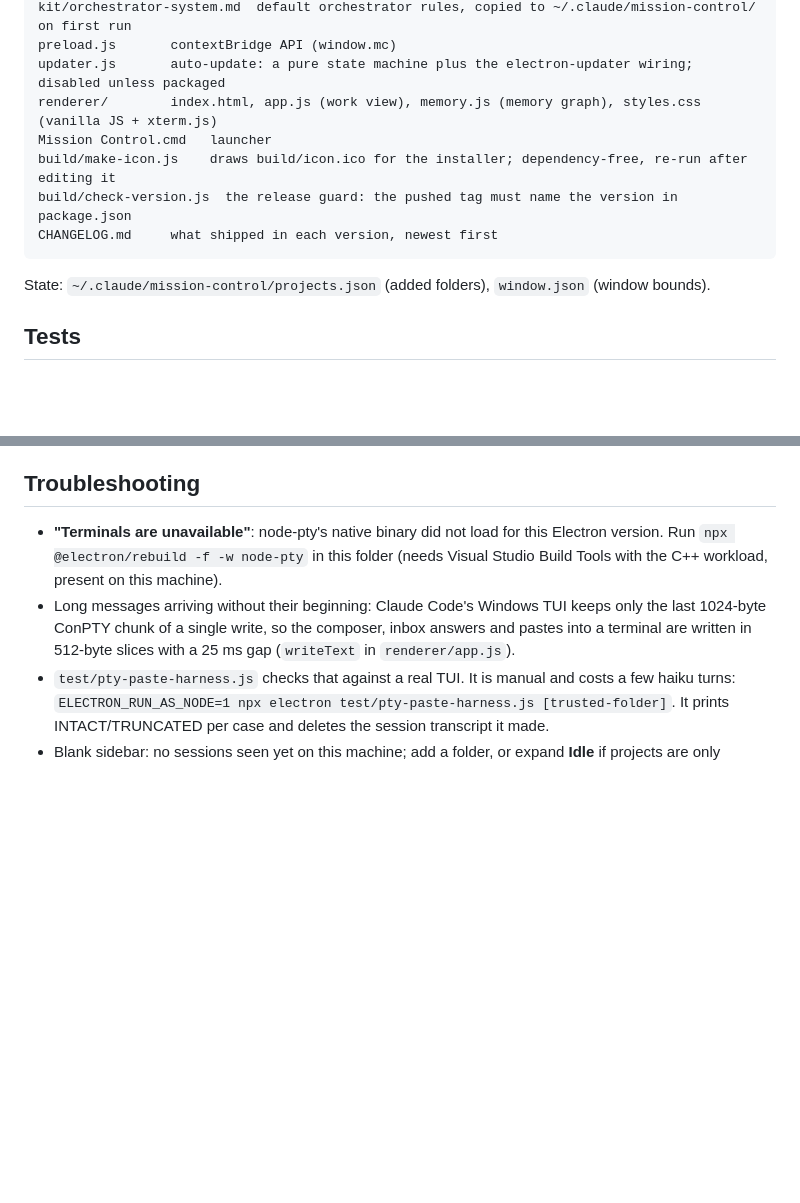
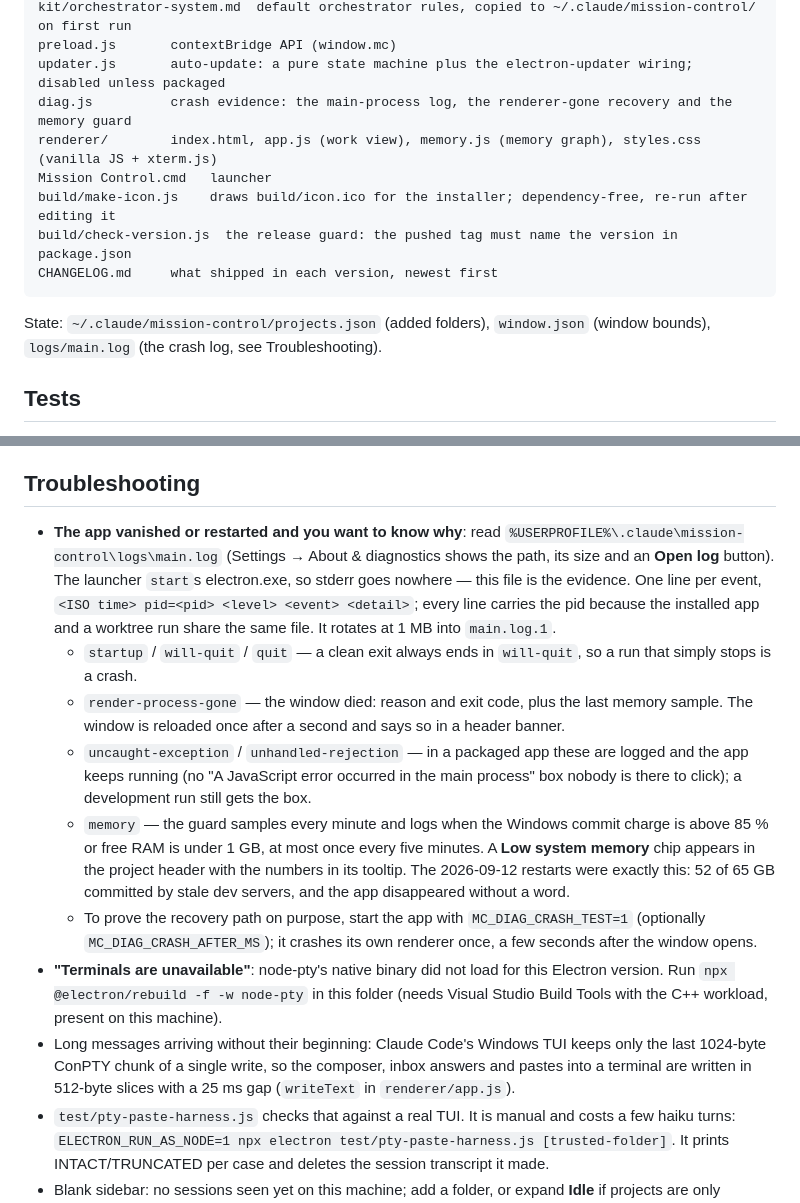
Before and after one commit to christianjayfababier/mission-control, a Markdown page: README.md, 2 parts joined by grey strips. Drawn GitHub-style; blank space fills up the shorter version.

Commit message:
README: where the crash log lives and how to read it (T-024)
Troubleshooting now leads with it, because the launcher throws stderr away and this file is the only
evidence left. What each event means, that a run without a will-quit line is a crash, and the env hook
that provokes a renderer crash on purpose.

Co-Authored-By: Claude Opus 5 (1M context) <noreply@anthropic.com>

````diff
--- a/README.md
+++ b/README.md
@@ -121,6 +121,7 @@ explorer.js      git-backed file tree, status, branches and branch diffs for the
 kit/orchestrator-system.md  default orchestrator rules, copied to ~/.claude/mission-control/ on first run
 preload.js       contextBridge API (window.mc)
 updater.js       auto-update: a pure state machine plus the electron-updater wiring; disabled unless packaged
+diag.js          crash evidence: the main-process log, the renderer-gone recovery and the memory guard
 renderer/        index.html, app.js (work view), memory.js (memory graph), styles.css (vanilla JS + xterm.js)
 Mission Control.cmd   launcher
 build/make-icon.js    draws build/icon.ico for the installer; dependency-free, re-run after editing it
@@ -128,7 +129,8 @@ build/check-version.js  the release guard: the pushed tag must name the version
 CHANGELOG.md     what shipped in each version, newest first
 ```
 
-State: `~/.claude/mission-control/projects.json` (added folders), `window.json` (window bounds).
+State: `~/.claude/mission-control/projects.json` (added folders), `window.json` (window bounds),
+`logs/main.log` (the crash log, see Troubleshooting).
 
 ## Tests
 
@@ -178,6 +180,12 @@ update to every installed copy.
 
 ## Troubleshooting
 
+- **The app vanished or restarted and you want to know why**: read `%USERPROFILE%\.claude\mission-control\logs\main.log` (Settings → About & diagnostics shows the path, its size and an **Open log** button). The launcher `start`s electron.exe, so stderr goes nowhere — this file is the evidence. One line per event, `<ISO time> pid=<pid> <level> <event> <detail>`; every line carries the pid because the installed app and a worktree run share the same file. It rotates at 1 MB into `main.log.1`.
+  - `startup` / `will-quit` / `quit` — a clean exit always ends in `will-quit`, so a run that simply stops is a crash.
+  - `render-process-gone` — the window died: reason and exit code, plus the last memory sample. The window is reloaded once after a second and says so in a header banner.
+  - `uncaught-exception` / `unhandled-rejection` — in a packaged app these are logged and the app keeps running (no "A JavaScript error occurred in the main process" box nobody is there to click); a development run still gets the box.
+  - `memory` — the guard samples every minute and logs when the Windows commit charge is above 85 % or free RAM is under 1 GB, at most once every five minutes. A **Low system memory** chip appears in the project header with the numbers in its tooltip. The 2026-09-12 restarts were exactly this: 52 of 65 GB committed by stale dev servers, and the app disappeared without a word.
+  - To prove the recovery path on purpose, start the app with `MC_DIAG_CRASH_TEST=1` (optionally `MC_DIAG_CRASH_AFTER_MS`); it crashes its own renderer once, a few seconds after the window opens.
 - **"Terminals are unavailable"**: node-pty's native binary did not load for this Electron version. Run `npx @electron/rebuild -f -w node-pty` in this folder (needs Visual Studio Build Tools with the C++ workload, present on this machine).
 - Long messages arriving without their beginning: Claude Code's Windows TUI keeps only the last 1024-byte ConPTY chunk of a single write, so the composer, inbox answers and pastes into a terminal are written in 512-byte slices with a 25 ms gap (`writeText` in `renderer/app.js`).
 - `test/pty-paste-harness.js` checks that against a real TUI. It is manual and costs a few haiku turns: `ELECTRON_RUN_AS_NODE=1 npx electron test/pty-paste-harness.js [trusted-folder]`. It prints INTACT/TRUNCATED per case and deletes the session transcript it made.
````
